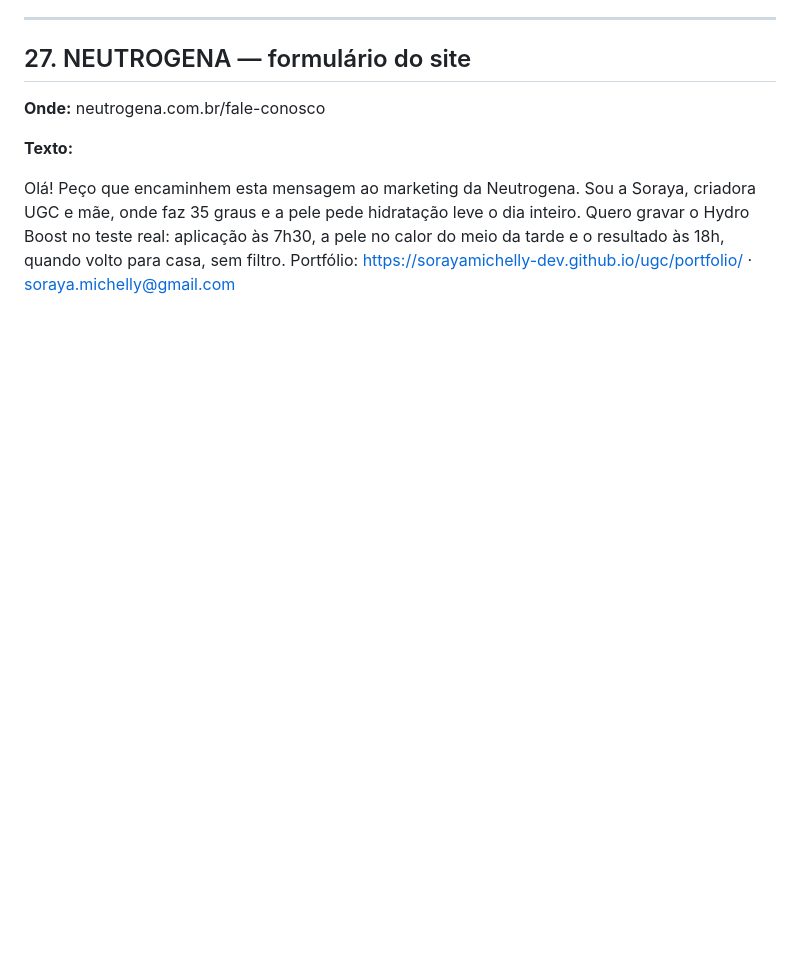
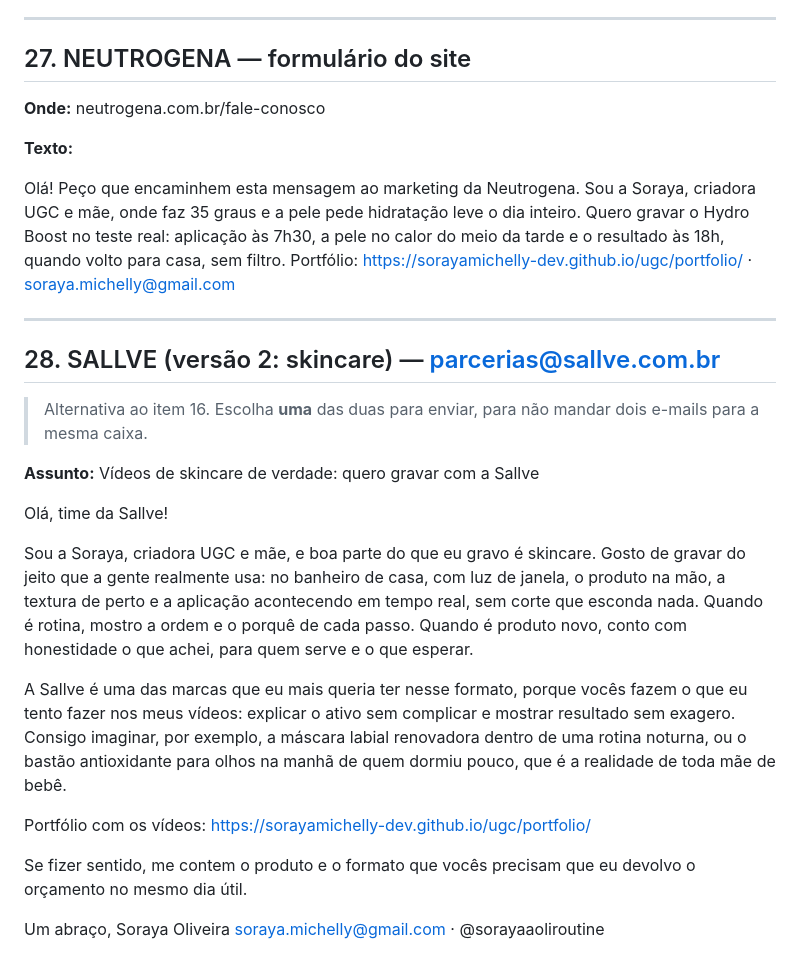
Before and after one commit to sorayamichelly-dev/sol-content-hub, a Markdown page: emails-parcerias.md, the part around the change. Drawn GitHub-style; blank space fills up the shorter version.

Commit message:
Adiciona segunda versão do e-mail da Sallve, focada em vídeos de skincare
Co-Authored-By: Claude Opus 5.5 <noreply@anthropic.com>
Claude-Session: https://claude.ai/code/session_013KNLZoCCyLvsPpRtyUs5ix

```diff
--- a/emails-parcerias.md
+++ b/emails-parcerias.md
@@ -530,3 +530,25 @@ Olá! Peço que encaminhem esta mensagem ao marketing da Eucerin. Sou a Soraya,
 **Texto:**
 
 Olá! Peço que encaminhem esta mensagem ao marketing da Neutrogena. Sou a Soraya, criadora UGC e mãe, onde faz 35 graus e a pele pede hidratação leve o dia inteiro. Quero gravar o Hydro Boost no teste real: aplicação às 7h30, a pele no calor do meio da tarde e o resultado às 18h, quando volto para casa, sem filtro. Portfólio: https://sorayamichelly-dev.github.io/ugc/portfolio/ · soraya.michelly@gmail.com
+
+---
+
+## 28. SALLVE (versão 2: skincare) — parcerias@sallve.com.br
+
+> Alternativa ao item 16. Escolha **uma** das duas para enviar, para não mandar dois e-mails para a mesma caixa.
+
+**Assunto:** Vídeos de skincare de verdade: quero gravar com a Sallve
+
+Olá, time da Sallve!
+
+Sou a Soraya, criadora UGC e mãe, e boa parte do que eu gravo é skincare. Gosto de gravar do jeito que a gente realmente usa: no banheiro de casa, com luz de janela, o produto na mão, a textura de perto e a aplicação acontecendo em tempo real, sem corte que esconda nada. Quando é rotina, mostro a ordem e o porquê de cada passo. Quando é produto novo, conto com honestidade o que achei, para quem serve e o que esperar.
+
+A Sallve é uma das marcas que eu mais queria ter nesse formato, porque vocês fazem o que eu tento fazer nos meus vídeos: explicar o ativo sem complicar e mostrar resultado sem exagero. Consigo imaginar, por exemplo, a máscara labial renovadora dentro de uma rotina noturna, ou o bastão antioxidante para olhos na manhã de quem dormiu pouco, que é a realidade de toda mãe de bebê.
+
+Portfólio com os vídeos: https://sorayamichelly-dev.github.io/ugc/portfolio/
+
+Se fizer sentido, me contem o produto e o formato que vocês precisam que eu devolvo o orçamento no mesmo dia útil.
+
+Um abraço,
+Soraya Oliveira
+soraya.michelly@gmail.com · @sorayaaoliroutine
```
